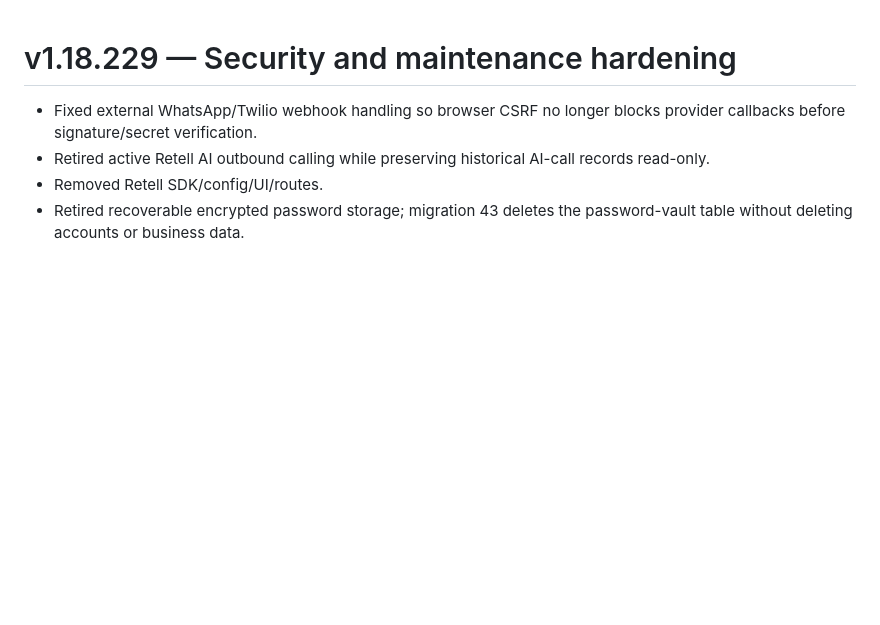
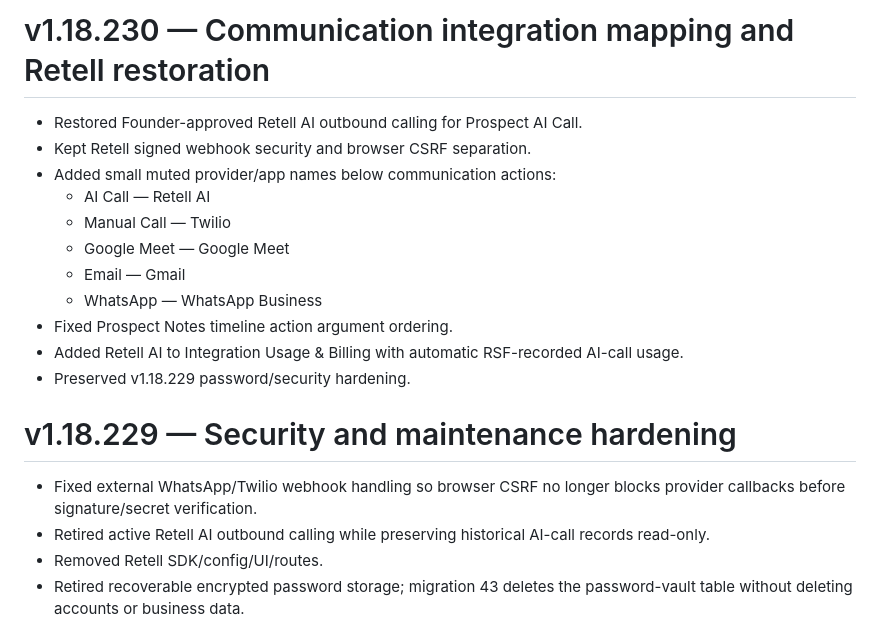
Before and after one commit to keycastro/RSF-Main-System, a Markdown page: CHANGELOG.md, the part around the change. GitHub-like rendering; blank space fills up the shorter version.

Commit message:
Document v1.18.230 communication integration release

```diff
--- a/CHANGELOG.md
+++ b/CHANGELOG.md
@@ -1,3 +1,17 @@
+# v1.18.230 — Communication integration mapping and Retell restoration
+
+- Restored Founder-approved Retell AI outbound calling for Prospect AI Call.
+- Kept Retell signed webhook security and browser CSRF separation.
+- Added small muted provider/app names below communication actions:
+  - AI Call — Retell AI
+  - Manual Call — Twilio
+  - Google Meet — Google Meet
+  - Email — Gmail
+  - WhatsApp — WhatsApp Business
+- Fixed Prospect Notes timeline action argument ordering.
+- Added Retell AI to Integration Usage & Billing with automatic RSF-recorded AI-call usage.
+- Preserved v1.18.229 password/security hardening.
+
 # v1.18.229 — Security and maintenance hardening
 
 - Fixed external WhatsApp/Twilio webhook handling so browser CSRF no longer blocks provider callbacks before signature/secret verification.
```
